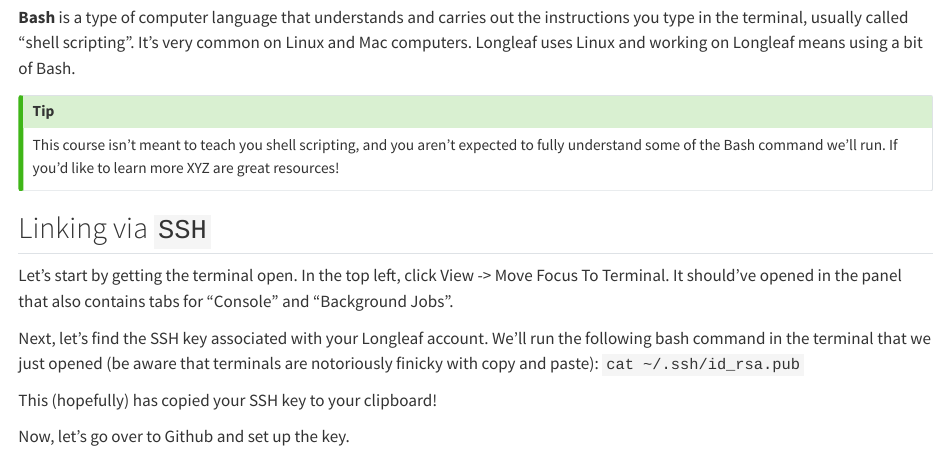
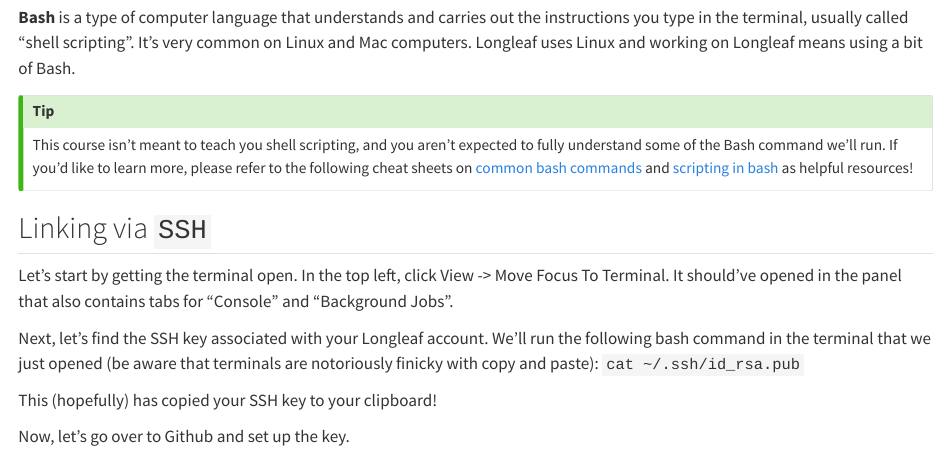
Before and after one commit to How-to-Learn-to-Code/Rclass-DataScience, a Quarto document (scripts/04_projects/project-day-1.qmd): the page in a window 1100 px wide, from 3290 px down. Rendered offline with R 4.5, knitr and Pandoc in place of Quarto, with nearby package versions.

Commit message:
Adding helpful resources for bash scripts

```diff
--- a/scripts/04_projects/project-day-1.qmd
+++ b/scripts/04_projects/project-day-1.qmd
@@ -171,7 +171,7 @@ Before we can start that, we're going to need to know just a tad about **termina
 **Bash** is a type of computer language that understands and carries out the instructions you type in the terminal, usually called "shell scripting". It's very common on Linux and Mac computers. Longleaf uses Linux and working on Longleaf means using a bit of Bash.
 
 ::: callout-tip
-This course isn't meant to teach you shell scripting, and you aren't expected to fully understand some of the Bash command we'll run. If you'd like to learn more XYZ are great resources!
+This course isn't meant to teach you shell scripting, and you aren't expected to fully understand some of the Bash command we'll run. If you'd like to learn more, please refer to the following cheat sheets on [common bash commands](https://github.com/RehanSaeed/Bash-Cheat-Sheet) and [scripting in bash](https://devhints.io/bash) as helpful resources!
 :::
 
 ## Linking via `SSH`
```
